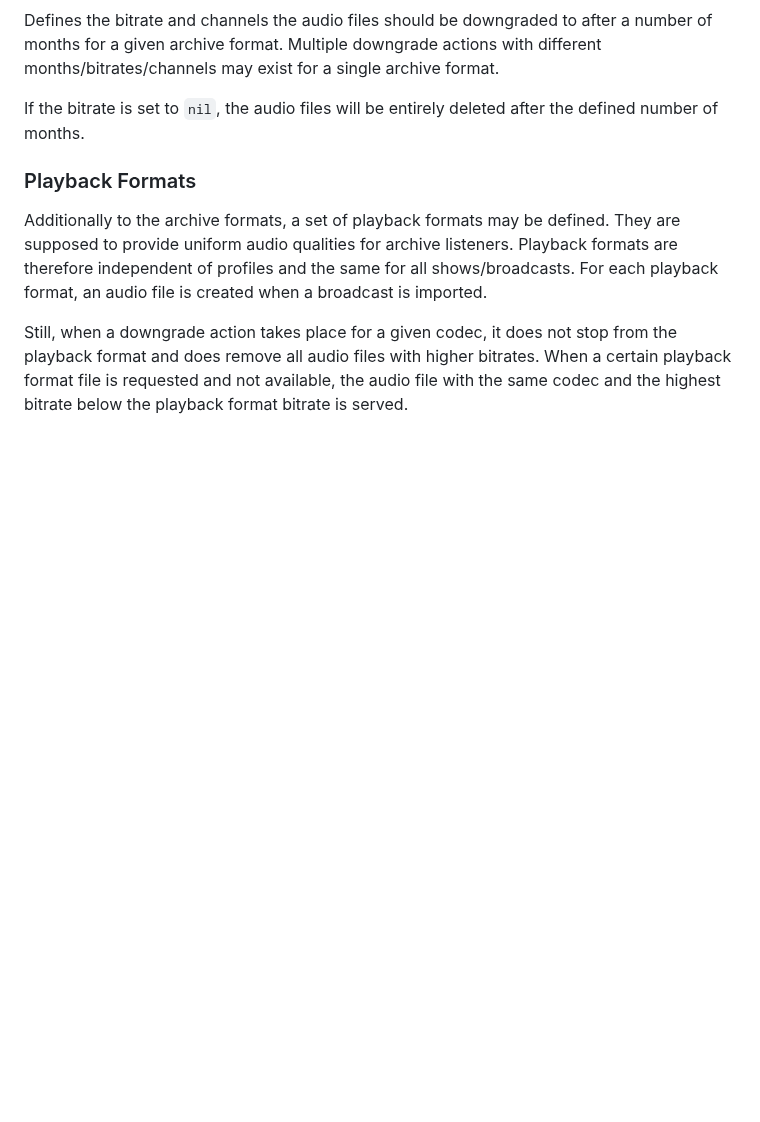
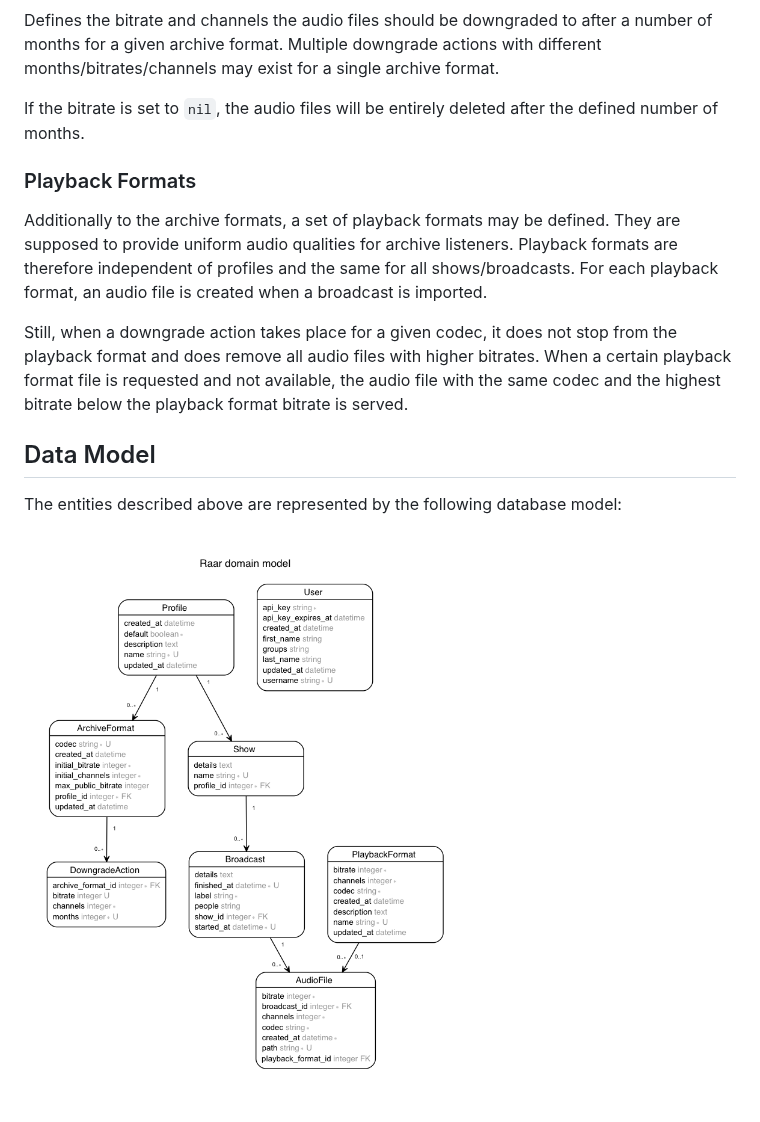
Before and after one commit to radiorabe/raar, a Markdown page: doc/architecture.md, the part around the change. Drawn GitHub-style; pictures changed too: doc/models.png (added); blank space fills up the shorter version.

```diff
--- a/doc/architecture.md
+++ b/doc/architecture.md
@@ -35,3 +35,9 @@ If the bitrate is set to `nil`, the audio files will be entirely deleted after t
 Additionally to the archive formats, a set of playback formats may be defined. They are supposed to provide uniform audio qualities for archive listeners. Playback formats are therefore independent of profiles and the same for all shows/broadcasts. For each playback format, an audio file is created when a broadcast is imported.
 
 Still, when a downgrade action takes place for a given codec, it does not stop from the playback format and does remove all audio files with higher bitrates. When a certain playback format file is requested and not available, the audio file with the same codec and the highest bitrate below the playback format bitrate is served.
+
+## Data Model
+
+The entities described above are represented by the following database model:
+
+![Database Model](models.png)
```
Also changed, not shown: TODO.md (+2 -3 lines), 12 other files.
